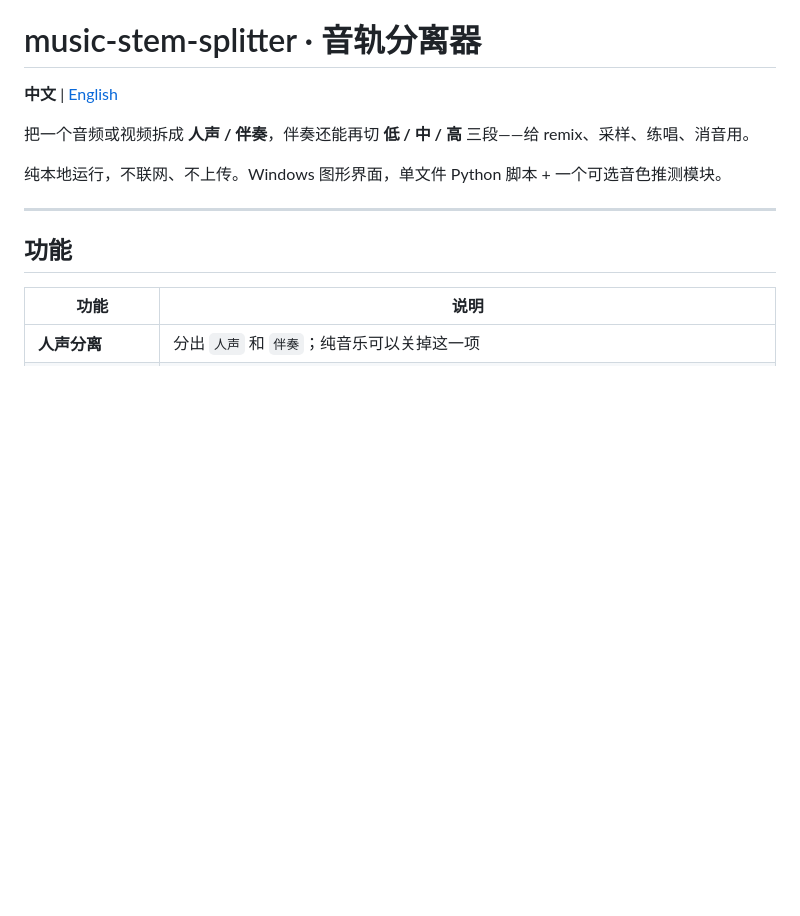
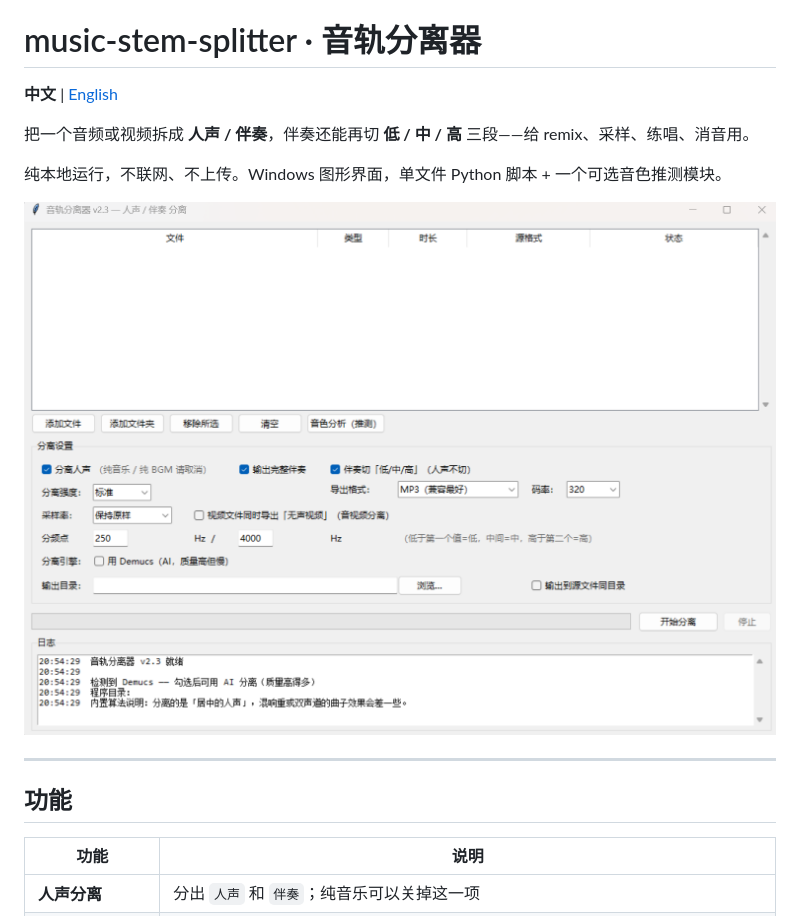
Before and after one commit to lencedinn/music-stem-splitter, a Markdown page: README.md, the part around the change. Rendered like a GitHub page; pictures changed too: docs/screenshot.png (added); blank space fills up the shorter version.

Commit message:
Add screenshot, set license holder to lencedinn

```diff
--- a/README.md
+++ b/README.md
@@ -5,6 +5,8 @@
 把一个音频或视频拆成 **人声 / 伴奏**，伴奏还能再切 **低 / 中 / 高** 三段——给 remix、采样、练唱、消音用。
 
 纯本地运行，不联网、不上传。Windows 图形界面，单文件 Python 脚本 + 一个可选音色推测模块。
+
+![screenshot](docs/screenshot.png)
 
 ---
 
```
Also changed, not shown: 1 other file.
